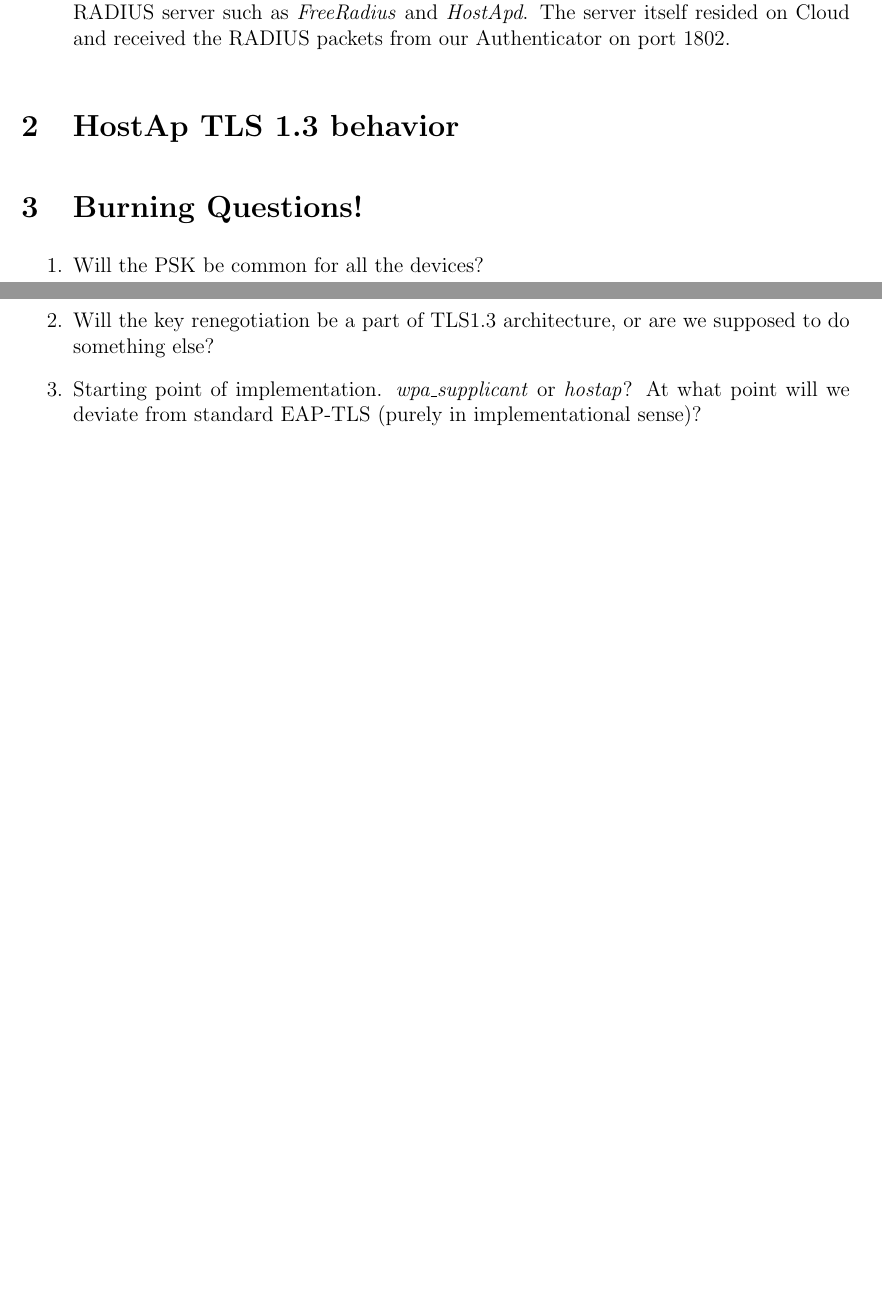
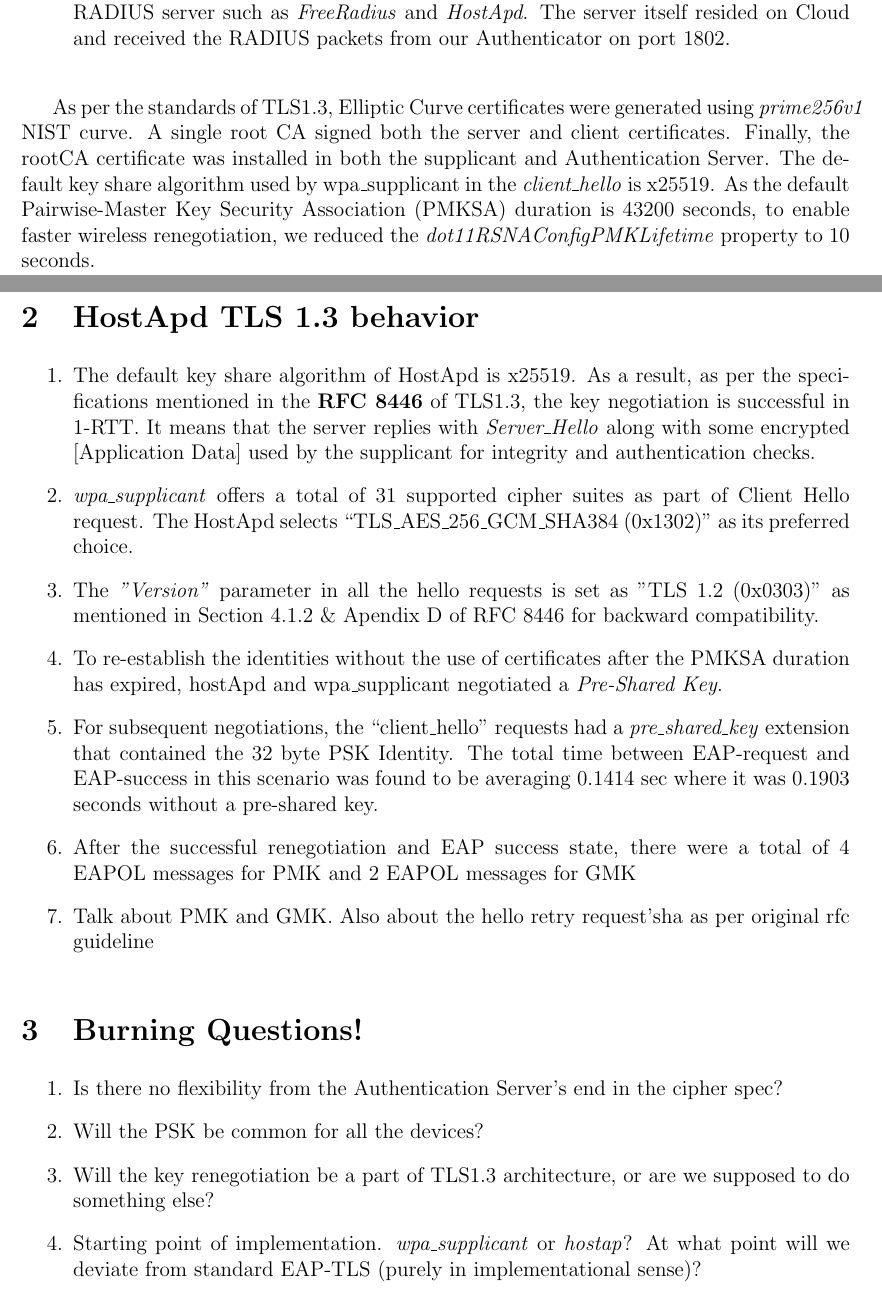
Before and after one commit to rohitshubham/report-EAP-TLS, a LaTeX document (src/report.tex): two parts of pages 1 and 2 of 2, joined at a grey line, cut so that both start at the same text, the shorter picture padded with empty space. Compiled offline with pdfLaTeX.

Commit message:
Updated the report

```diff
--- a/src/report.tex
+++ b/src/report.tex
@@ -39,12 +39,26 @@
 	\item \emph{Authentication Server} : Our choice of Authentication server were popular flavors of RADIUS server such as \emph{FreeRadius} and \emph{HostApd}. The server itself resided on Cloud and received the RADIUS packets from our Authenticator on port 1802.
 \end{itemize}
 
+As per the standards of TLS1.3, Elliptic Curve certificates were generated using \emph{prime256v1} NIST curve. A single root CA signed both the server and client certificates. Finally, the rootCA certificate was installed in both the supplicant and Authentication Server. The default key share algorithm used by wpa\_supplicant in the \emph{client\_hello} is x25519. As the default Pairwise-Master Key Security Association (PMKSA) duration is 43200 seconds, to enable faster wireless renegotiation, we reduced the \emph{dot11RSNAConfigPMKLifetime} property to 10 seconds.
 
-\section{HostAp TLS 1.3 behavior}
+\section{HostApd TLS 1.3 behavior}
+
+\begin{enumerate}
+	\item{The default key share algorithm of HostApd is x25519. As a result, as per the specifications mentioned in the \textbf{RFC 8446} of TLS1.3, the key negotiation is successful in 1-RTT. It means that the server replies with \emph{Server\_Hello} along with some encrypted [Application Data] used by the supplicant for integrity and authentication checks.}
+	\item{\emph{wpa\_supplicant} offers a total of 31 supported cipher suites as part of Client Hello request. The HostApd selects ``TLS\_AES\_256\_GCM\_SHA384 (0x1302)" as its preferred choice.
+	  }
+	\item{The \emph{"Version"} parameter in all the hello requests is set as "TLS 1.2 (0x0303)" as mentioned in Section 4.1.2 \& Apendix D of RFC 8446 for backward compatibility.}
+	\item{To re-establish the identities without the use of certificates after the PMKSA duration has expired, hostApd and wpa\_supplicant negotiated a \emph{Pre-Shared Key}.}
+	\item{For subsequent negotiations, the ``client\_hello" requests had a \emph{pre\_shared\_key} extension that contained the 32 byte PSK Identity. The total time between EAP-request and EAP-success in this scenario was found to be averaging 0.1414 sec where it was 0.1903 seconds without a pre-shared key.  }
+	\item{After the successful renegotiation and EAP success state, there were a total of 4 EAPOL messages for PMK and 2 EAPOL messages for GMK}
+	\item{Talk about PMK and GMK. Also about the hello retry request'sha as per original rfc guideline }
+
+\end{enumerate}
 
 \section{Burning Questions!}
 
 \begin{enumerate}
+	\item{Is there no flexibility from the Authentication Server's end in the cipher spec?}
 	\item{Will the PSK be common for all the devices?}
 	\item{Will the key renegotiation be a part of TLS1.3 architecture, or are we supposed to do something else?}
 	\item{Starting point of implementation. \emph{wpa\_supplicant} or \emph{hostap}? At what point will we deviate from standard EAP-TLS (purely in implementational sense)?}
```
Also changed, not shown: src/report.pdf.
